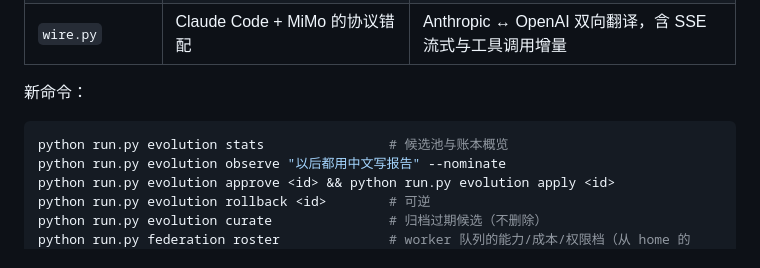
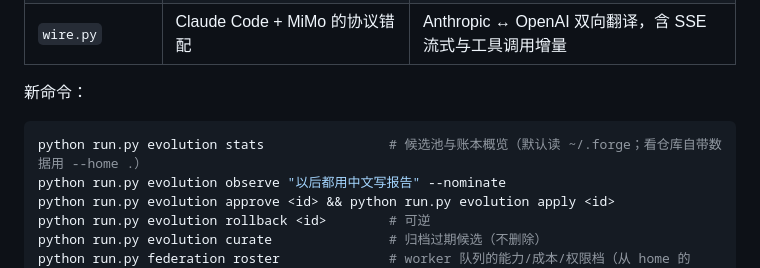
Before and after one commit to pledgewuwang/pledge-evolving, a Markdown page: README.md, the part around the change. Drawn GitHub-style.

Commit message:
docs(readme): note evolution --home for repo-bundled candidates
evolution stats 默认读 ~/.forge；仓库自带的候选池与账本需 --home . 才可见，免新克隆者误判为空库。

````diff
--- a/README.md
+++ b/README.md
@@ -17,7 +17,7 @@
 新命令：
 
 ```bash
-python run.py evolution stats                # 候选池与账本概览
+python run.py evolution stats                # 候选池与账本概览（默认读 ~/.forge；看仓库自带数据用 --home .）
 python run.py evolution observe "以后都用中文写报告" --nominate
 python run.py evolution approve <id> && python run.py evolution apply <id>
 python run.py evolution rollback <id>        # 可逆
````
